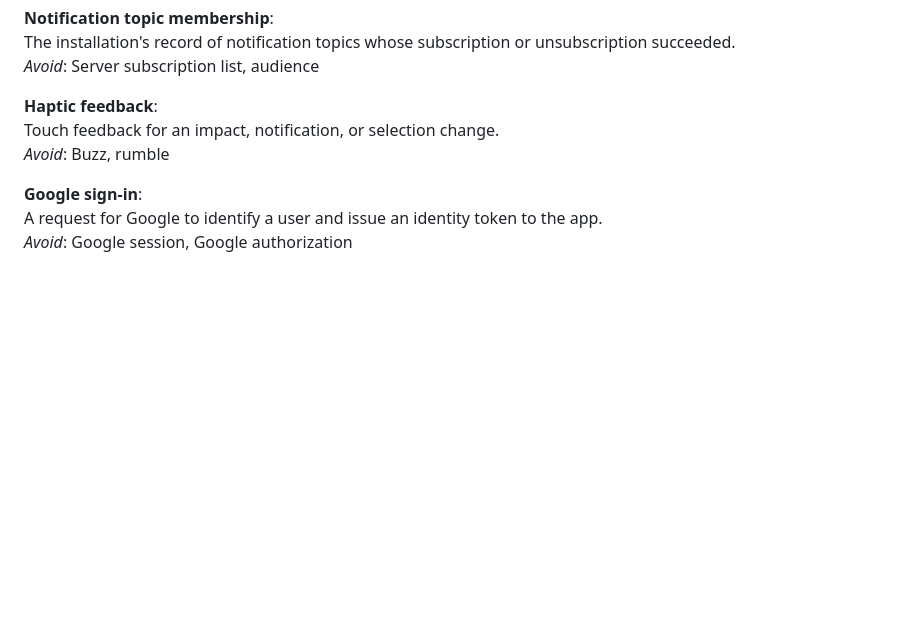
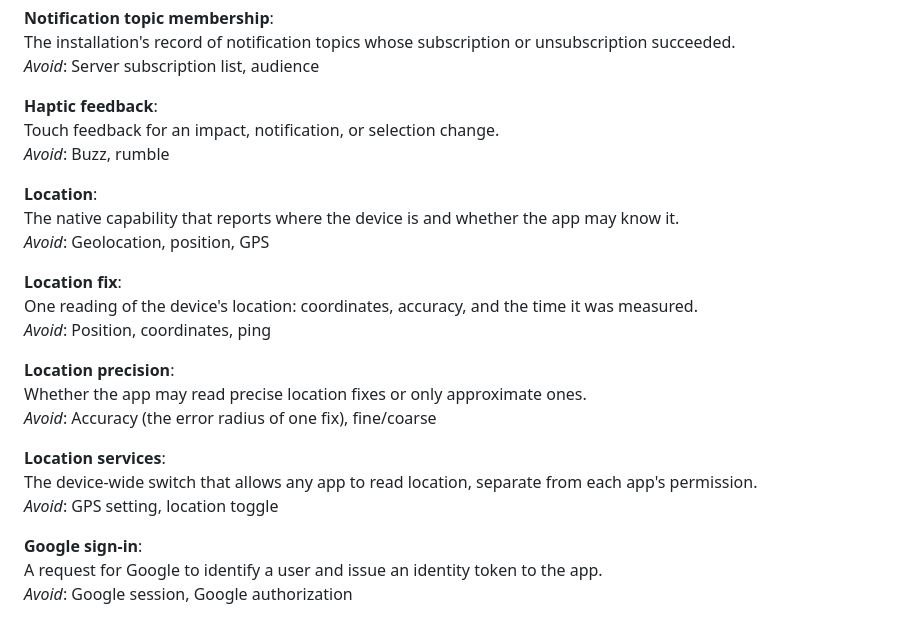
Before and after one commit to akshat-OwO/radical, a Markdown page: GLOSSARY.md, the part around the change. GitHub-like rendering; blank space fills up the shorter version.

Commit message:
Record location capability decisions

```diff
--- a/GLOSSARY.md
+++ b/GLOSSARY.md
@@ -72,6 +72,22 @@ _Avoid_: Server subscription list, audience
 Touch feedback for an impact, notification, or selection change.\
 _Avoid_: Buzz, rumble
 
+**Location**:\
+The native capability that reports where the device is and whether the app may know it.\
+_Avoid_: Geolocation, position, GPS
+
+**Location fix**:\
+One reading of the device's location: coordinates, accuracy, and the time it was measured.\
+_Avoid_: Position, coordinates, ping
+
+**Location precision**:\
+Whether the app may read precise location fixes or only approximate ones.\
+_Avoid_: Accuracy (the error radius of one fix), fine/coarse
+
+**Location services**:\
+The device-wide switch that allows any app to read location, separate from each app's permission.\
+_Avoid_: GPS setting, location toggle
+
 **Google sign-in**:\
 A request for Google to identify a user and issue an identity token to the app.\
 _Avoid_: Google session, Google authorization
```
Also changed, not shown: docs/adr/0015-location-capability.md (added, +19 -0 lines).
